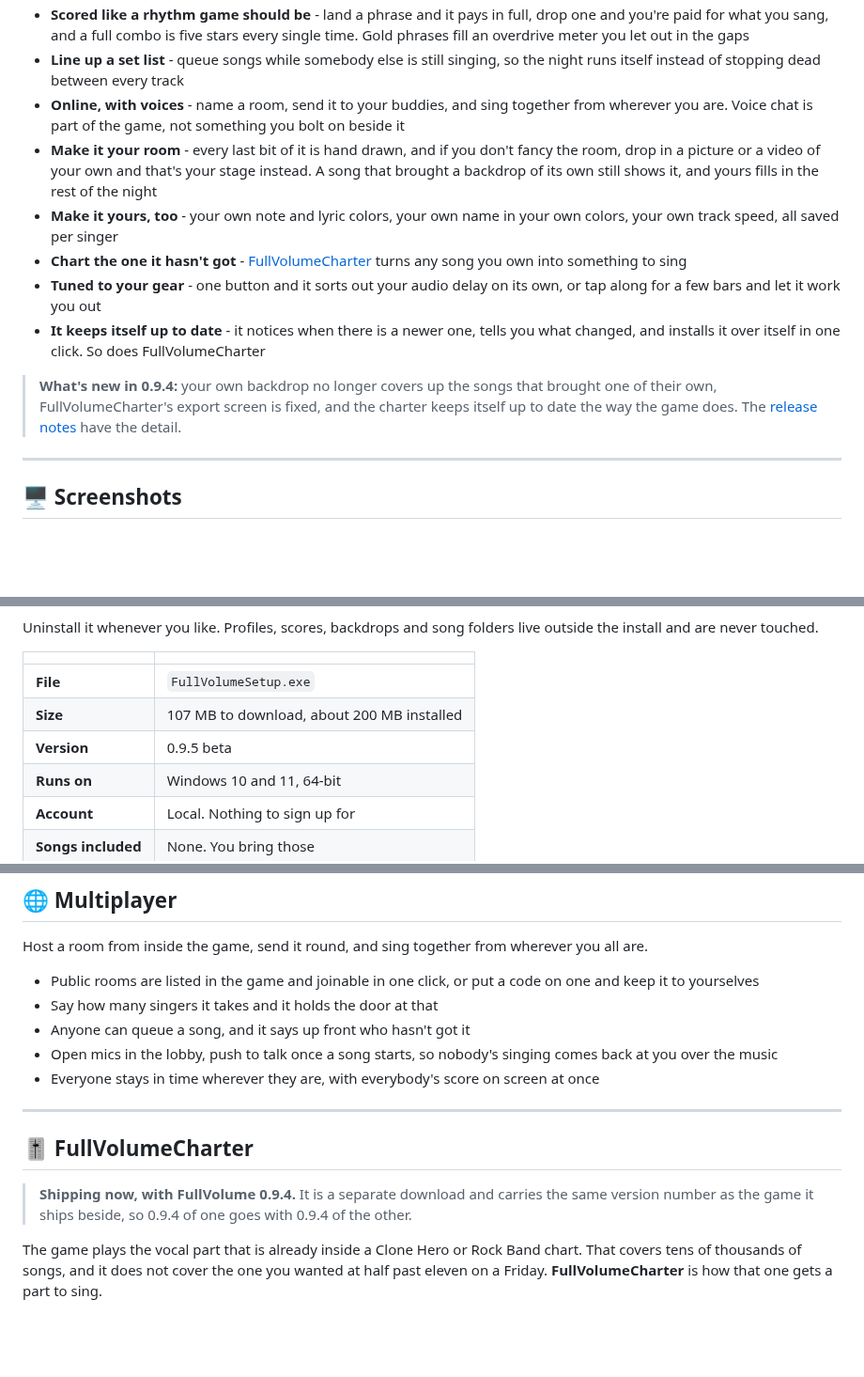
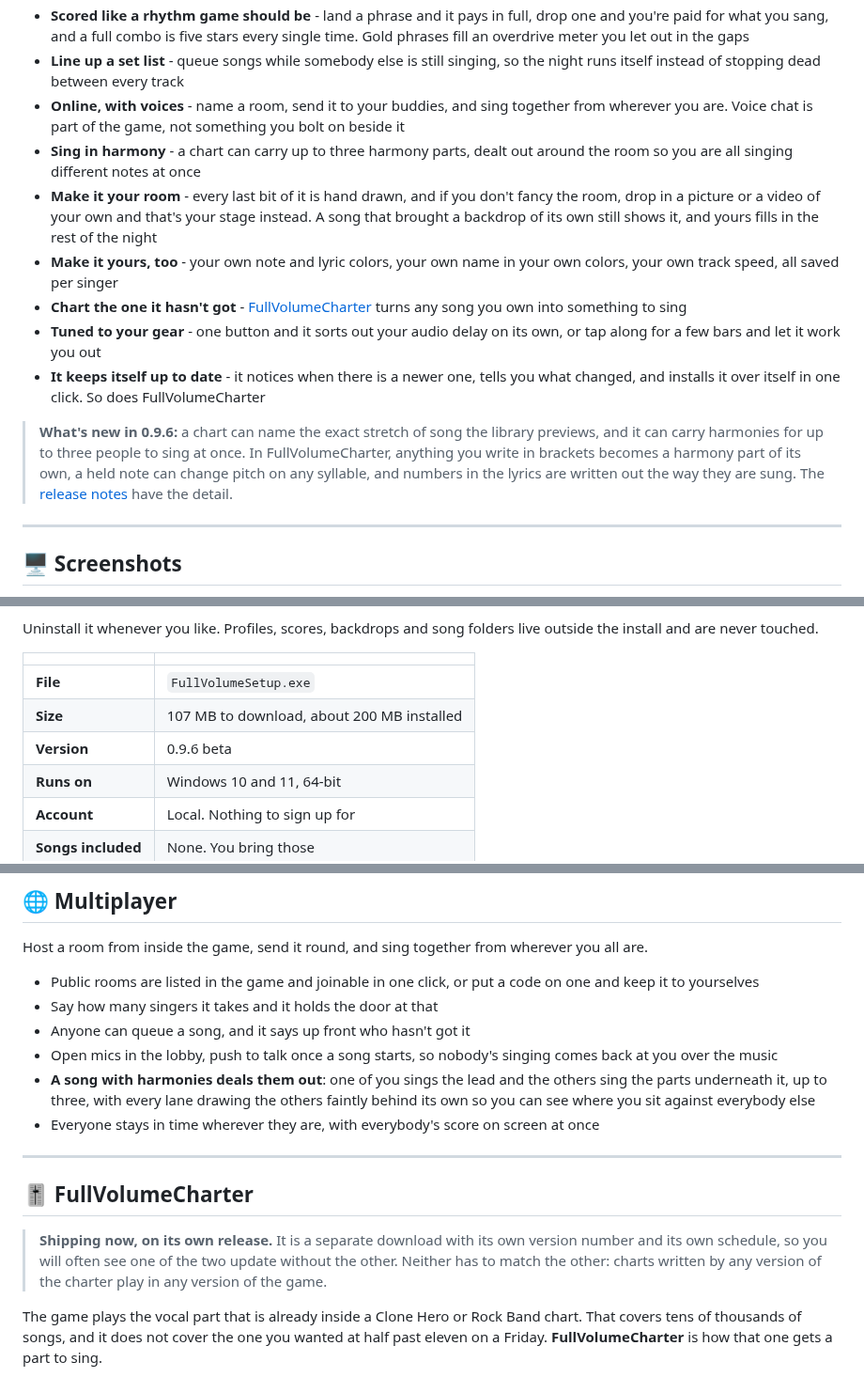
Before and after one commit to iamjrmh/FullVolumeTheGame, a Markdown page: README.md, 3 parts joined by grey strips. Shown at 94% size. Rendered like a GitHub page; blank space fills up the shorter version.

```diff
--- a/README.md
+++ b/README.md
@@ -47,13 +47,14 @@ Every karaoke game wants to sell you the music. FullVolume hasn't got any to sel
 - **Scored like a rhythm game should be** - land a phrase and it pays in full, drop one and you're paid for what you sang, and a full combo is five stars every single time. Gold phrases fill an overdrive meter you let out in the gaps
 - **Line up a set list** - queue songs while somebody else is still singing, so the night runs itself instead of stopping dead between every track
 - **Online, with voices** - name a room, send it to your buddies, and sing together from wherever you are. Voice chat is part of the game, not something you bolt on beside it
+- **Sing in harmony** - a chart can carry up to three harmony parts, dealt out around the room so you are all singing different notes at once
 - **Make it your room** - every last bit of it is hand drawn, and if you don't fancy the room, drop in a picture or a video of your own and that's your stage instead. A song that brought a backdrop of its own still shows it, and yours fills in the rest of the night
 - **Make it yours, too** - your own note and lyric colors, your own name in your own colors, your own track speed, all saved per singer
 - **Chart the one it hasn't got** - [FullVolumeCharter](#-fullvolumecharter) turns any song you own into something to sing
 - **Tuned to your gear** - one button and it sorts out your audio delay on its own, or tap along for a few bars and let it work you out
 - **It keeps itself up to date** - it notices when there is a newer one, tells you what changed, and installs it over itself in one click. So does FullVolumeCharter
 
-> **What's new in 0.9.4:** your own backdrop no longer covers up the songs that brought one of their own, FullVolumeCharter's export screen is fixed, and the charter keeps itself up to date the way the game does. The [release notes](../../releases/latest) have the detail.
+> **What's new in 0.9.6:** a chart can name the exact stretch of song the library previews, and it can carry harmonies for up to three people to sing at once. In FullVolumeCharter, anything you write in brackets becomes a harmony part of its own, a held note can change pitch on any syllable, and numbers in the lyrics are written out the way they are sung. The [release notes](../../releases/latest) have the detail.
 
 ---
 
@@ -172,7 +173,7 @@ Uninstall it whenever you like. Profiles, scores, backdrops and song folders liv
 |---|---|
 | **File** | `FullVolumeSetup.exe` |
 | **Size** | 107 MB to download, about 200 MB installed |
-| **Version** | 0.9.5 beta |
+| **Version** | 0.9.6 beta |
 | **Runs on** | Windows 10 and 11, 64-bit |
 | **Account** | Local. Nothing to sign up for |
 | **Songs included** | None. You bring those |
@@ -222,13 +223,14 @@ Host a room from inside the game, send it round, and sing together from wherever
 - Say how many singers it takes and it holds the door at that
 - Anyone can queue a song, and it says up front who hasn't got it
 - Open mics in the lobby, push to talk once a song starts, so nobody's singing comes back at you over the music
+- **A song with harmonies deals them out**: one of you sings the lead and the others sing the parts underneath it, up to three, with every lane drawing the others faintly behind its own so you can see where you sit against everybody else
 - Everyone stays in time wherever they are, with everybody's score on screen at once
 
 ---
 
 ## 🎚️ FullVolumeCharter
 
-> **Shipping now, with FullVolume 0.9.4.** It is a separate download and carries the same version number as the game it ships beside, so 0.9.4 of one goes with 0.9.4 of the other.
+> **Shipping now, on its own release.** It is a separate download with its own version number and its own schedule, so you will often see one of the two update without the other. Neither has to match the other: charts written by any version of the charter play in any version of the game.
 
 The game plays the vocal part that is already inside a Clone Hero or Rock Band chart. That covers tens of thousands of songs, and it does not cover the one you wanted at half past eleven on a Friday. **FullVolumeCharter** is how that one gets a part to sing.
 
```
Also changed, not shown: other parts of README.md (+20 -7 lines).
